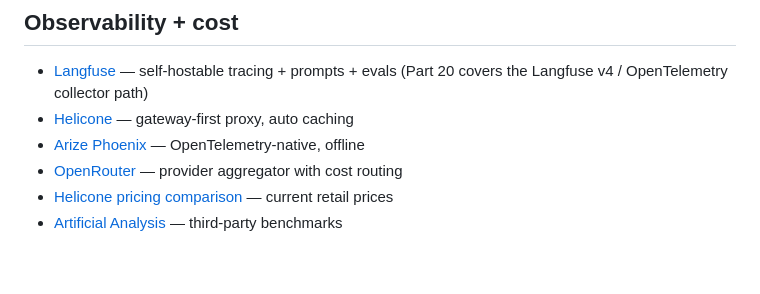
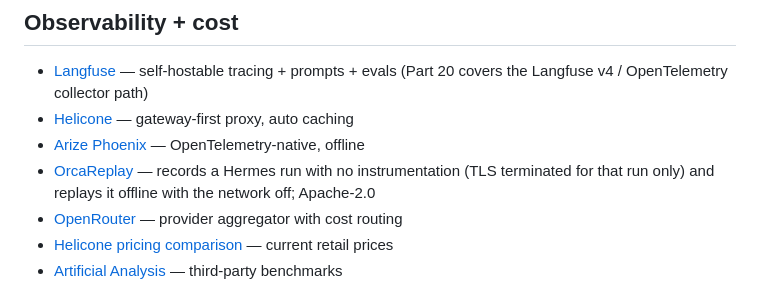
Before and after one commit to OnlyTerp/hermes-optimization-guide, a Markdown page: ECOSYSTEM.md, the part around the change. Rendered like a GitHub page; blank space fills up the shorter version.

Commit message:
docs(ecosystem): add OrcaReplay under Observability + cost

```diff
--- a/ECOSYSTEM.md
+++ b/ECOSYSTEM.md
@@ -105,6 +105,7 @@ See [Part 18](./part18-coding-agents.md) and [Part 23](./part23-tenacity-stack.m
 - [Langfuse](https://github.com/langfuse/langfuse) — self-hostable tracing + prompts + evals (Part 20 covers the Langfuse v4 / OpenTelemetry collector path)
 - [Helicone](https://github.com/Helicone/helicone) — gateway-first proxy, auto caching
 - [Arize Phoenix](https://github.com/Arize-ai/phoenix) — OpenTelemetry-native, offline
+- [OrcaReplay](https://github.com/Continuum-AI-Corp/OrcaReplay) — records a Hermes run with no instrumentation (TLS terminated for that run only) and replays it offline with the network off; Apache-2.0
 - [OpenRouter](https://openrouter.ai) — provider aggregator with cost routing
 - [Helicone pricing comparison](https://www.helicone.ai/llm-cost) — current retail prices
 - [Artificial Analysis](https://artificialanalysis.ai) — third-party benchmarks
```
